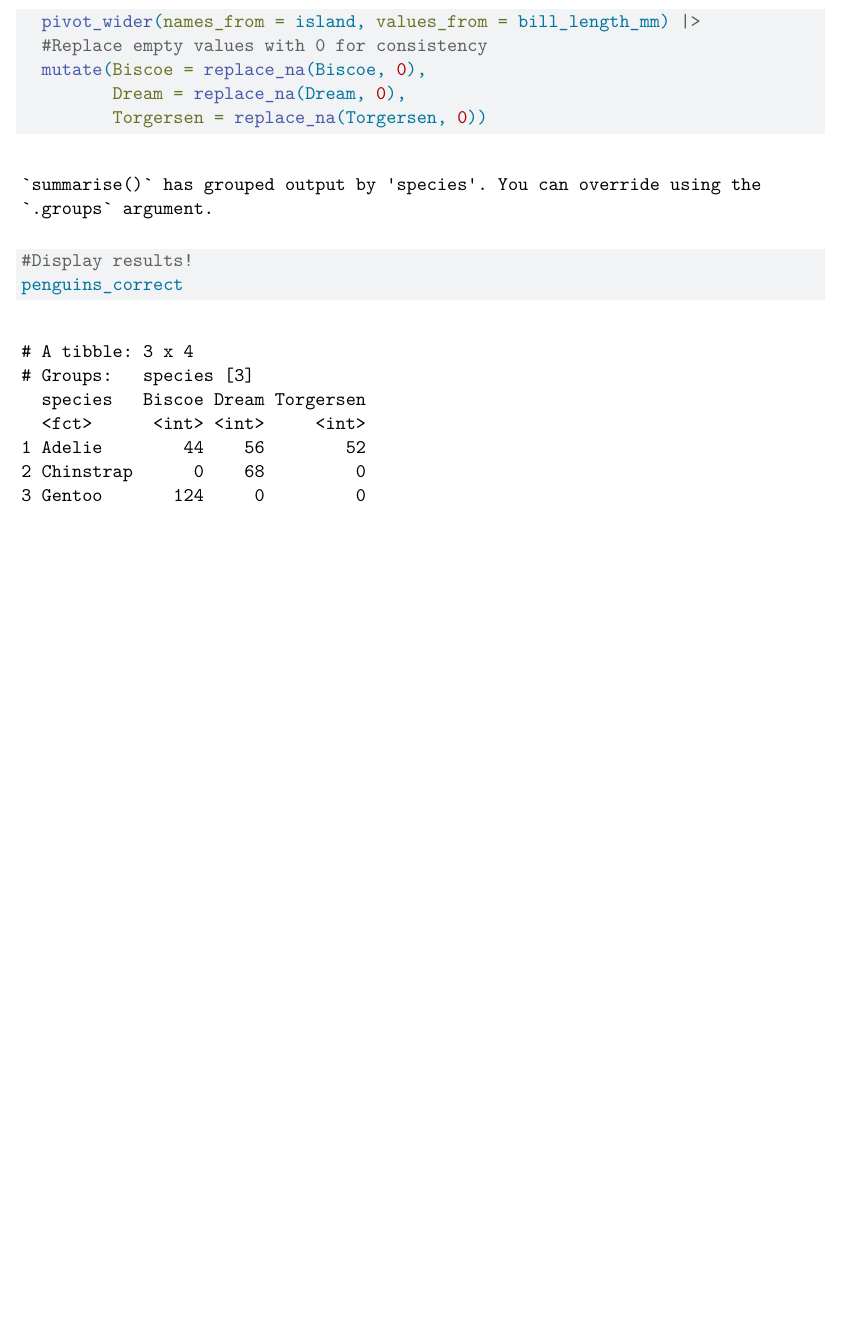
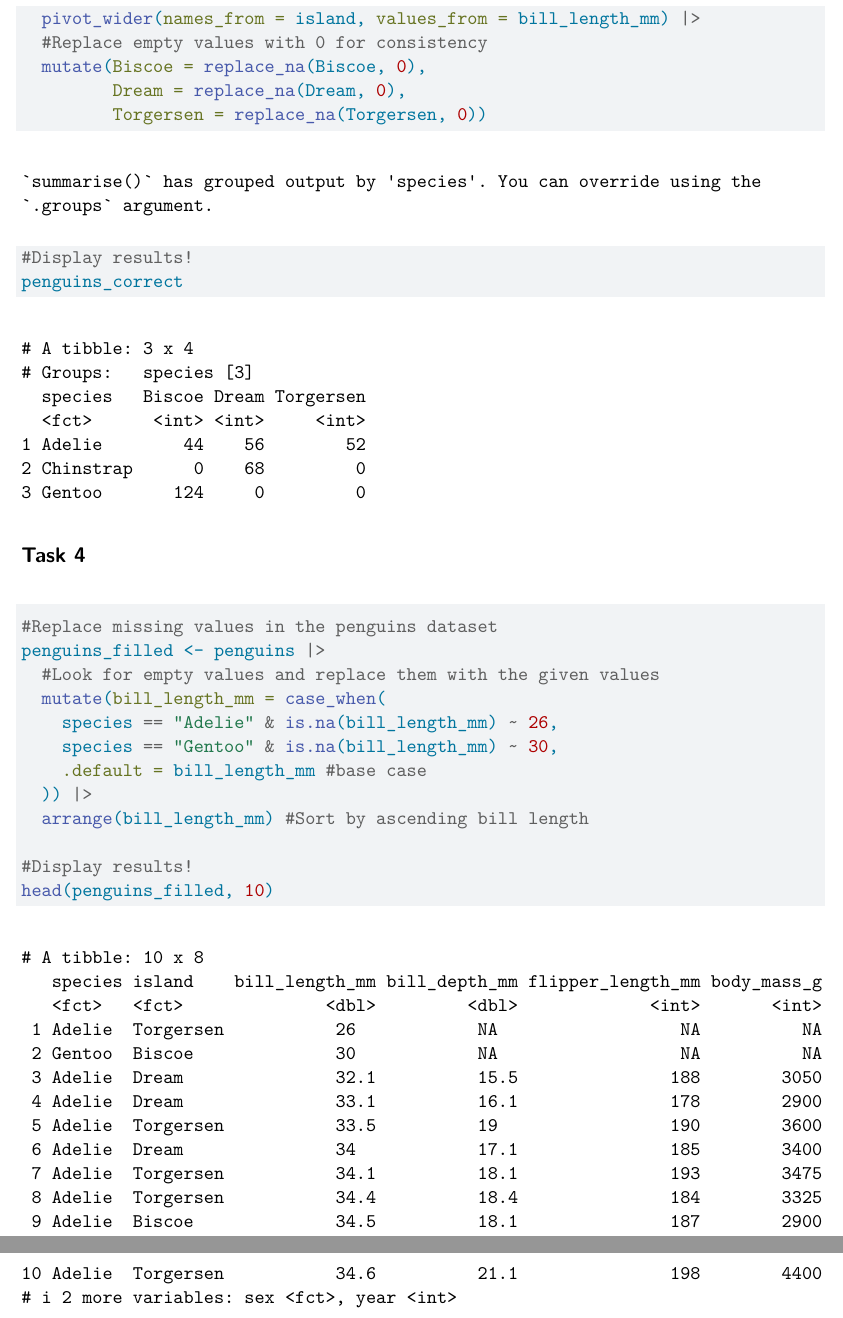
Before and after one commit to maxscampbell/Homework3, a Quarto document (HW3.qmd): part of page 5 of 5 before the commit and two parts of pages 5 and 6 of 6 after it, the two joined at a grey line, cut so that both start at the same text, the shorter picture padded with empty space. Rendered offline with R 4.5, knitr and Pandoc in place of Quarto, then LaTeX, with nearby package versions.

Commit message:
Complete HW3.

````diff
--- a/HW3.qmd
+++ b/HW3.qmd
@@ -128,3 +128,20 @@ penguins_correct <- penguins |>
 #Display results!
 penguins_correct
 ```
+
+## Task 4
+
+```{r}
+#Replace missing values in the penguins dataset
+penguins_filled <- penguins |>
+  #Look for empty values and replace them with the given values
+  mutate(bill_length_mm = case_when(
+    species == "Adelie" & is.na(bill_length_mm) ~ 26,
+    species == "Gentoo" & is.na(bill_length_mm) ~ 30,
+    .default = bill_length_mm #base case
+  )) |>
+  arrange(bill_length_mm) #Sort by ascending bill length
+
+#Display results!
+head(penguins_filled, 10)
+```
````
Also changed, not shown: HW3.pdf.
